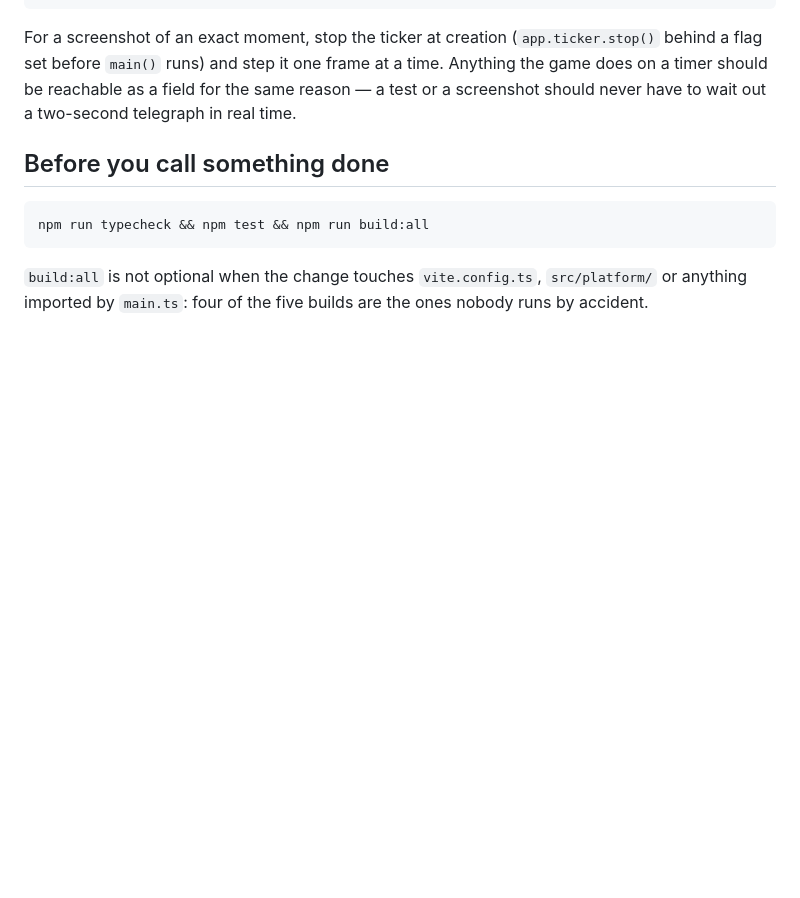
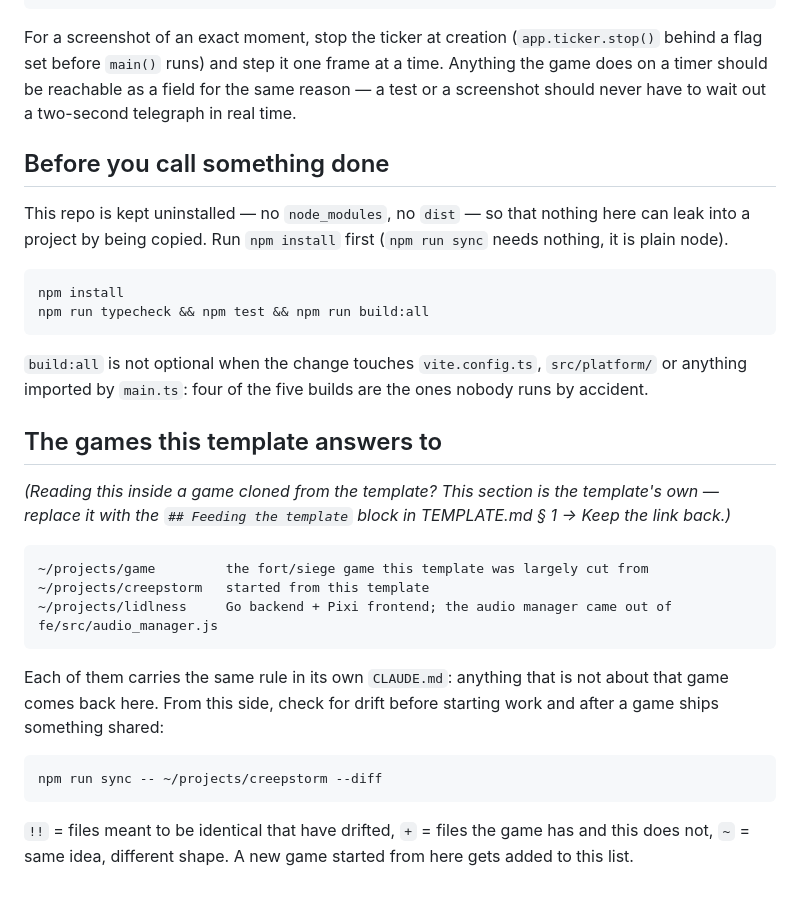
Before and after one commit to nikulnik/game-template, a Markdown page: CLAUDE.md, the part around the change. GitHub-like rendering; blank space fills up the shorter version.

````diff
--- a/CLAUDE.md
+++ b/CLAUDE.md
@@ -82,9 +82,35 @@ a two-second telegraph in real time.
 
 ## Before you call something done
 
+This repo is kept uninstalled — no `node_modules`, no `dist` — so that nothing here can leak into a
+project by being copied. Run `npm install` first (`npm run sync` needs nothing, it is plain node).
+
 ```bash
+npm install
 npm run typecheck && npm test && npm run build:all
 ```
 
 `build:all` is not optional when the change touches `vite.config.ts`, `src/platform/` or anything
 imported by `main.ts`: four of the five builds are the ones nobody runs by accident.
+
+## The games this template answers to
+
+*(Reading this inside a game cloned from the template? This section is the template's own — replace
+it with the `## Feeding the template` block in TEMPLATE.md § 1 → Keep the link back.)*
+
+```
+~/projects/game         the fort/siege game this template was largely cut from
+~/projects/creepstorm   started from this template
+~/projects/lidlness     Go backend + Pixi frontend; the audio manager came out of fe/src/audio_manager.js
+```
+
+Each of them carries the same rule in its own `CLAUDE.md`: anything that is not about that game
+comes back here. From this side, check for drift before starting work and after a game ships
+something shared:
+
+```bash
+npm run sync -- ~/projects/creepstorm --diff
+```
+
+`!!` = files meant to be identical that have drifted, `+` = files the game has and this does not,
+`~` = same idea, different shape. A new game started from here gets added to this list.
````
Also changed, not shown: README.md (+6 -2 lines), TEMPLATE.md (+49 -2 lines).
